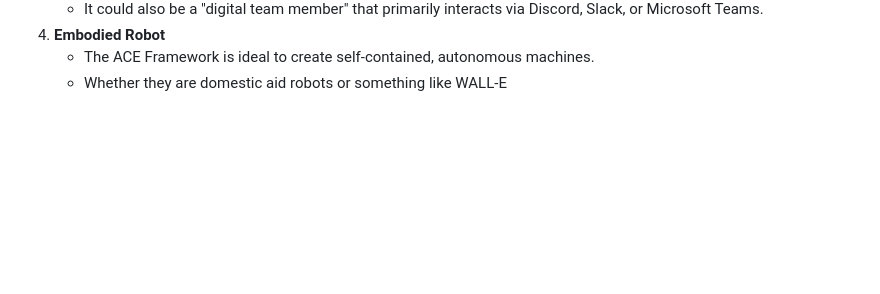
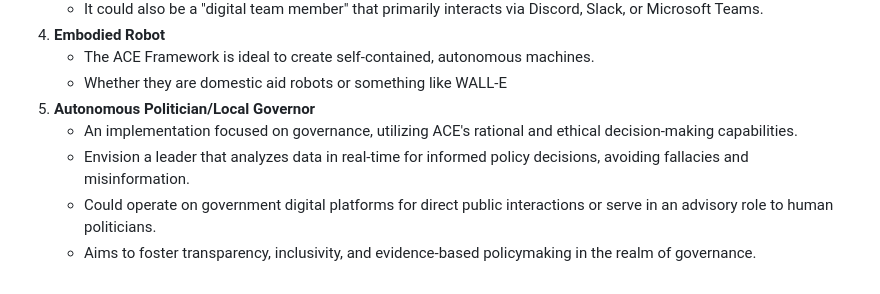
Before and after one commit to daveshap/ACE_Framework, a Markdown page: README.md, the part around the change. Rendered like a GitHub page; blank space fills up the shorter version.

Commit message:
Added a proposal for an autonomous politician

```diff
--- a/README.md
+++ b/README.md
@@ -49,3 +49,8 @@ There are many possible implementations of the ACE Framework. Rather than detail
 4. **Embodied Robot**
    - The ACE Framework is ideal to create self-contained, autonomous machines.
    - Whether they are domestic aid robots or something like WALL-E
+5. **Autonomous Politician/Local Governor**
+   - An implementation focused on governance, utilizing ACE's rational and ethical decision-making capabilities.
+   - Envision a leader that analyzes data in real-time for informed policy decisions, avoiding fallacies and misinformation.
+   - Could operate on government digital platforms for direct public interactions or serve in an advisory role to human politicians.
+   - Aims to foster transparency, inclusivity, and evidence-based policymaking in the realm of governance.
```
